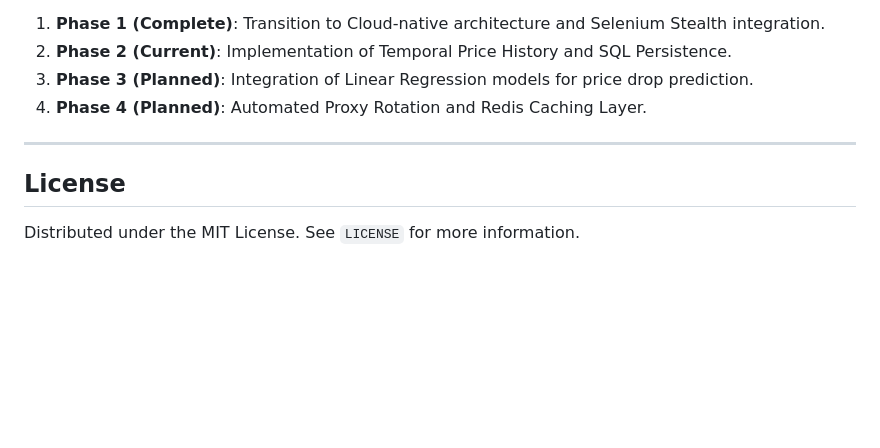
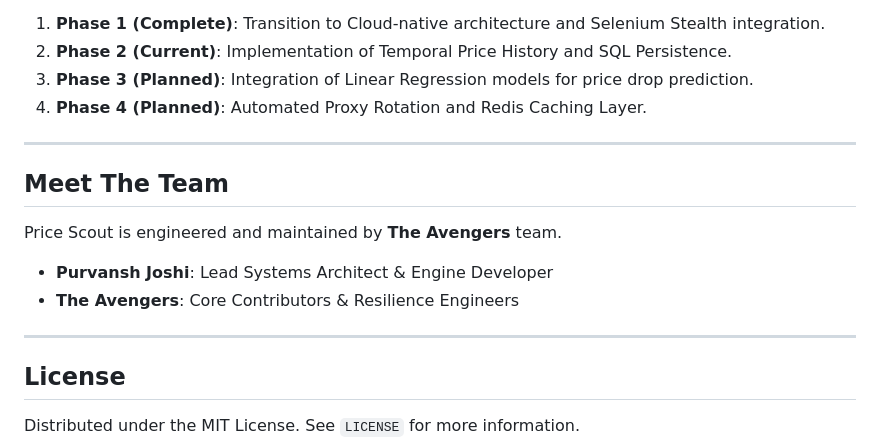
Before and after one commit to purvanshjoshi/Price-Tracker, a Markdown page: README.md, the part around the change. Drawn GitHub-style; blank space fills up the shorter version.

Commit message:
Docs: Restore team credits to README

```diff
--- a/README.md
+++ b/README.md
@@ -168,5 +168,14 @@ The development follows a phased approach to increase intelligence and resilienc
 
 ---
 
+## Meet The Team
+
+Price Scout is engineered and maintained by **The Avengers** team.
+
+- **Purvansh Joshi**: Lead Systems Architect & Engine Developer
+- **The Avengers**: Core Contributors & Resilience Engineers
+
+---
+
 ## License
 Distributed under the MIT License. See `LICENSE` for more information.
```
